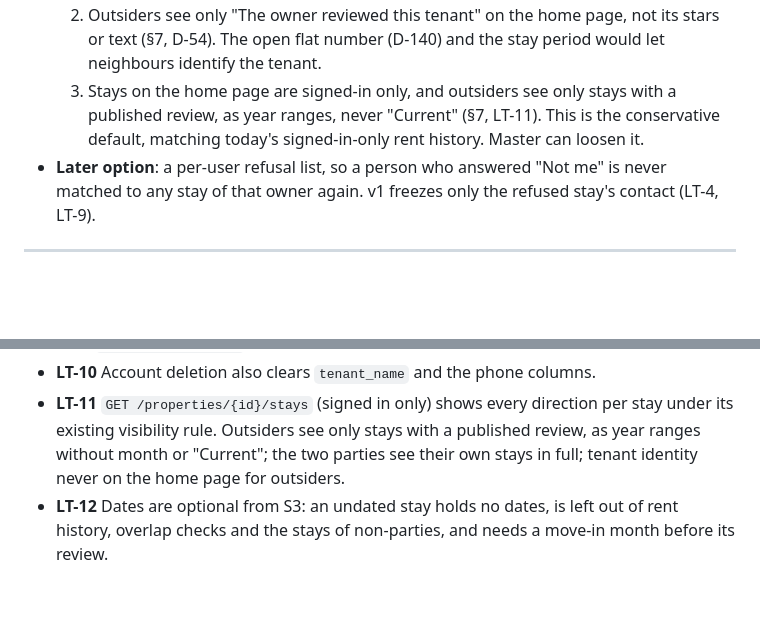
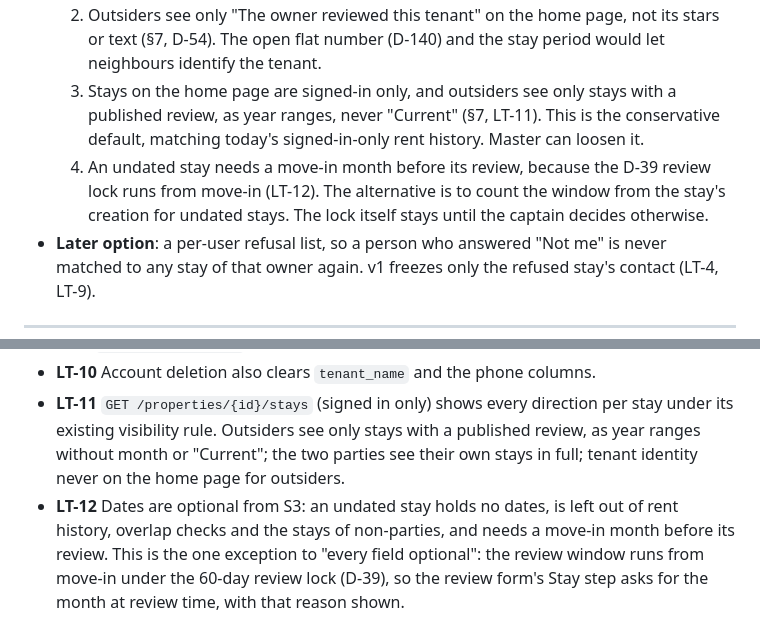
Before and after one commit to latelespaul/rent-history, a Markdown page: rentrix-docs/design/landlord-adds-tenant.md, 2 parts joined by grey strips. Drawn GitHub-style; blank space fills up the shorter version.

```diff
--- a/rentrix-docs/design/landlord-adds-tenant.md
+++ b/rentrix-docs/design/landlord-adds-tenant.md
@@ -337,6 +337,7 @@ API tests to add, beyond the e2e: phone match with one, two and zero accounts; e
   1. Tenant reviews publish only on tenant-backed tenancies (LT-7). The mirror for owners, where a review about an owner who never confirmed publishes after 14 days, stays as today.
   2. Outsiders see only "The owner reviewed this tenant" on the home page, not its stars or text (§7, D-54). The open flat number (D-140) and the stay period would let neighbours identify the tenant.
   3. Stays on the home page are signed-in only, and outsiders see only stays with a published review, as year ranges, never "Current" (§7, LT-11). This is the conservative default, matching today's signed-in-only rent history. Master can loosen it.
+  4. An undated stay needs a move-in month before its review, because the D-39 review lock runs from move-in (LT-12). The alternative is to count the window from the stay's creation for undated stays. The lock itself stays until the captain decides otherwise.
 - **Later option**: a per-user refusal list, so a person who answered "Not me" is never matched to any stay of that owner again. v1 freezes only the refused stay's contact (LT-4, LT-9).
 
 ---
@@ -354,4 +355,4 @@ API tests to add, beyond the e2e: phone match with one, two and zero accounts; e
 - **LT-9** The owner edits the tenant contact until the tenant confirms or anyone answers "Not me" (`422 contact_frozen`); then the owner can only delete the stay and add a new one.
 - **LT-10** Account deletion also clears `tenant_name` and the phone columns.
 - **LT-11** `GET /properties/{id}/stays` (signed in only) shows every direction per stay under its existing visibility rule. Outsiders see only stays with a published review, as year ranges without month or "Current"; the two parties see their own stays in full; tenant identity never on the home page for outsiders.
-- **LT-12** Dates are optional from S3: an undated stay holds no dates, is left out of rent history, overlap checks and the stays of non-parties, and needs a move-in month before its review.
+- **LT-12** Dates are optional from S3: an undated stay holds no dates, is left out of rent history, overlap checks and the stays of non-parties, and needs a move-in month before its review. This is the one exception to "every field optional": the review window runs from move-in under the 60-day review lock (D-39), so the review form's Stay step asks for the month at review time, with that reason shown.
```
Also changed, not shown: other parts of rentrix-docs/design/landlord-adds-tenant.md (+5 -5 lines), rentrix-docs/screenshots/landlord-adds-tenant/add-tenant-390.png, 1 other file.
